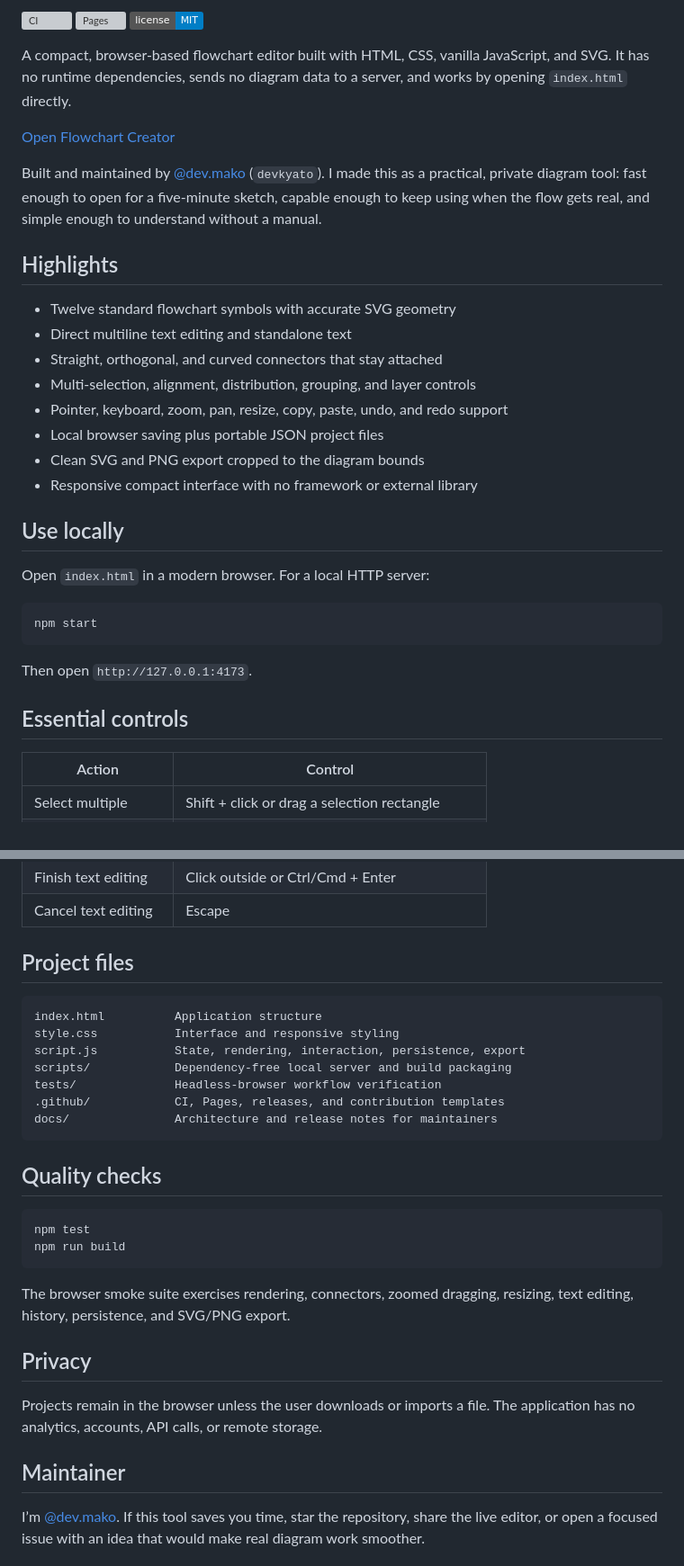
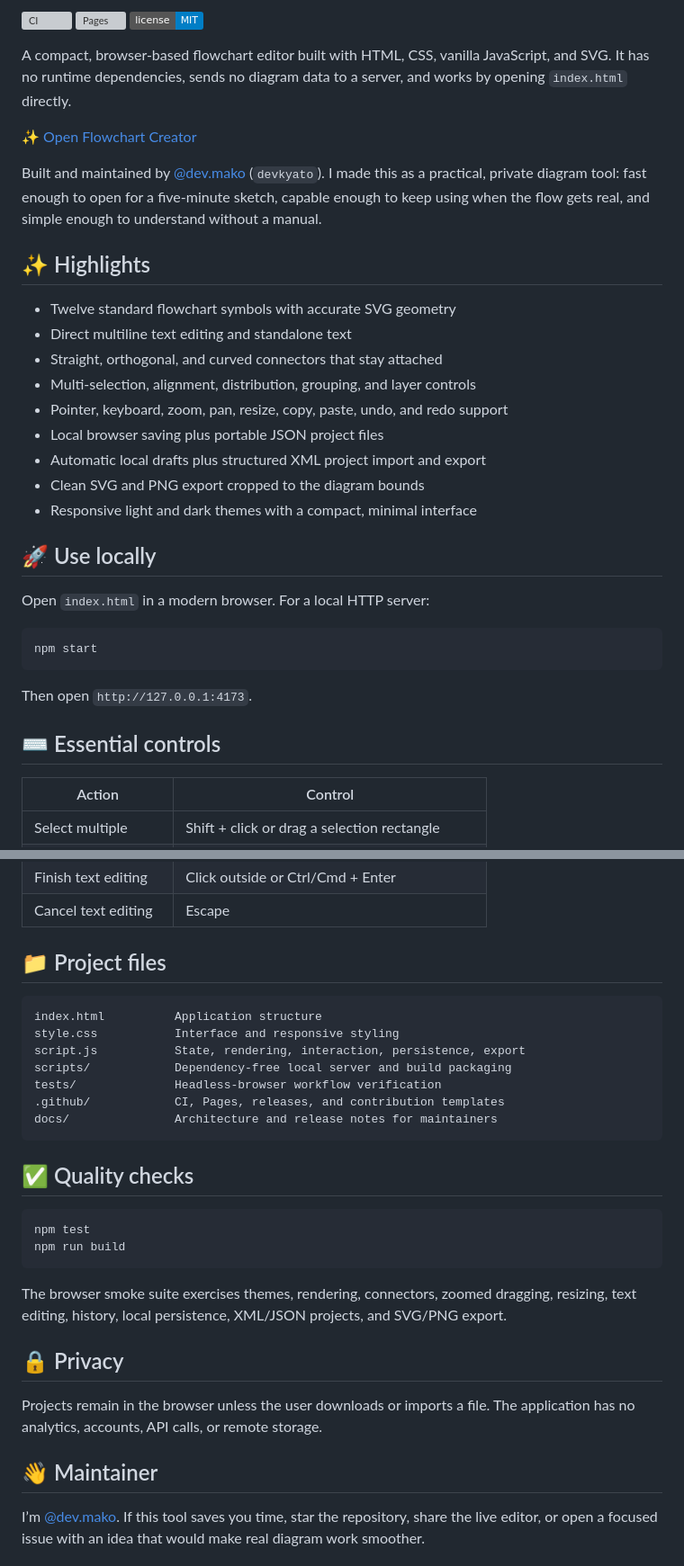
Before and after one commit to devkyato/Nodes, a Markdown page: README.md, 2 parts joined by grey strips. Shown at 90% size. Drawn GitHub-style; badges without logos; grey boxes are pictures that could not be loaded.

Commit message:
docs: refresh personal feature guide

````diff
--- a/README.md
+++ b/README.md
@@ -8,11 +8,11 @@
 
 A compact, browser-based flowchart editor built with HTML, CSS, vanilla JavaScript, and SVG. It has no runtime dependencies, sends no diagram data to a server, and works by opening `index.html` directly.
 
-[Open Flowchart Creator](https://devkyato.github.io/Nodes/)
+[✨ Open Flowchart Creator](https://devkyato.github.io/Nodes/)
 
 Built and maintained by [@dev.mako](https://github.com/devkyato) (`devkyato`). I made this as a practical, private diagram tool: fast enough to open for a five-minute sketch, capable enough to keep using when the flow gets real, and simple enough to understand without a manual.
 
-## Highlights
+## ✨ Highlights
 
 - Twelve standard flowchart symbols with accurate SVG geometry
 - Direct multiline text editing and standalone text
@@ -20,10 +20,11 @@ Built and maintained by [@dev.mako](https://github.com/devkyato) (`devkyato`). I
 - Multi-selection, alignment, distribution, grouping, and layer controls
 - Pointer, keyboard, zoom, pan, resize, copy, paste, undo, and redo support
 - Local browser saving plus portable JSON project files
+- Automatic local drafts plus structured XML project import and export
 - Clean SVG and PNG export cropped to the diagram bounds
-- Responsive compact interface with no framework or external library
+- Responsive light and dark themes with a compact, minimal interface
 
-## Use locally
+## 🚀 Use locally
 
 Open `index.html` in a modern browser. For a local HTTP server:
 
@@ -33,7 +34,7 @@ npm start
 
 Then open `http://127.0.0.1:4173`.
 
-## Essential controls
+## ⌨️ Essential controls
 
 | Action | Control |
 | --- | --- |
@@ -49,7 +50,7 @@ Then open `http://127.0.0.1:4173`.
 | Finish text editing | Click outside or Ctrl/Cmd + Enter |
 | Cancel text editing | Escape |
 
-## Project files
+## 📁 Project files
 
 ```text
 index.html          Application structure
@@ -61,20 +62,20 @@ tests/              Headless-browser workflow verification
 docs/               Architecture and release notes for maintainers
 ```
 
-## Quality checks
+## ✅ Quality checks
 
 ```bash
 npm test
 npm run build
 ```
 
-The browser smoke suite exercises rendering, connectors, zoomed dragging, resizing, text editing, history, persistence, and SVG/PNG export.
+The browser smoke suite exercises themes, rendering, connectors, zoomed dragging, resizing, text editing, history, local persistence, XML/JSON projects, and SVG/PNG export.
 
-## Privacy
+## 🔒 Privacy
 
 Projects remain in the browser unless the user downloads or imports a file. The application has no analytics, accounts, API calls, or remote storage.
 
-## Maintainer
+## 👋 Maintainer
 
 I’m [@dev.mako](https://github.com/devkyato). If this tool saves you time, star the repository, share the live editor, or open a focused issue with an idea that would make real diagram work smoother.
 
````
Also changed, not shown: other parts of README.md (+1 -1 lines).
